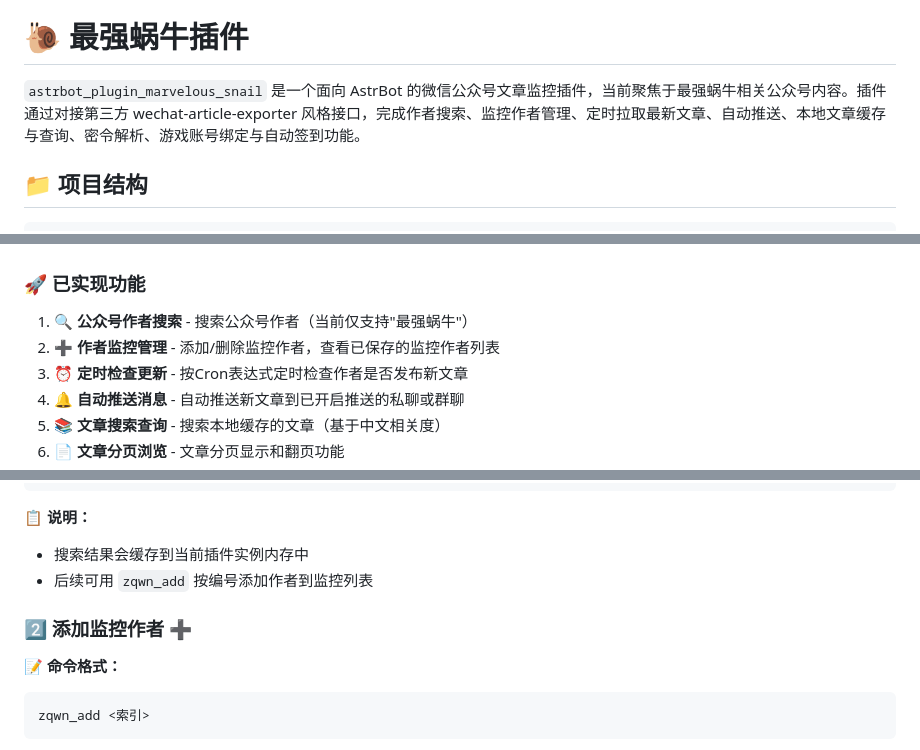
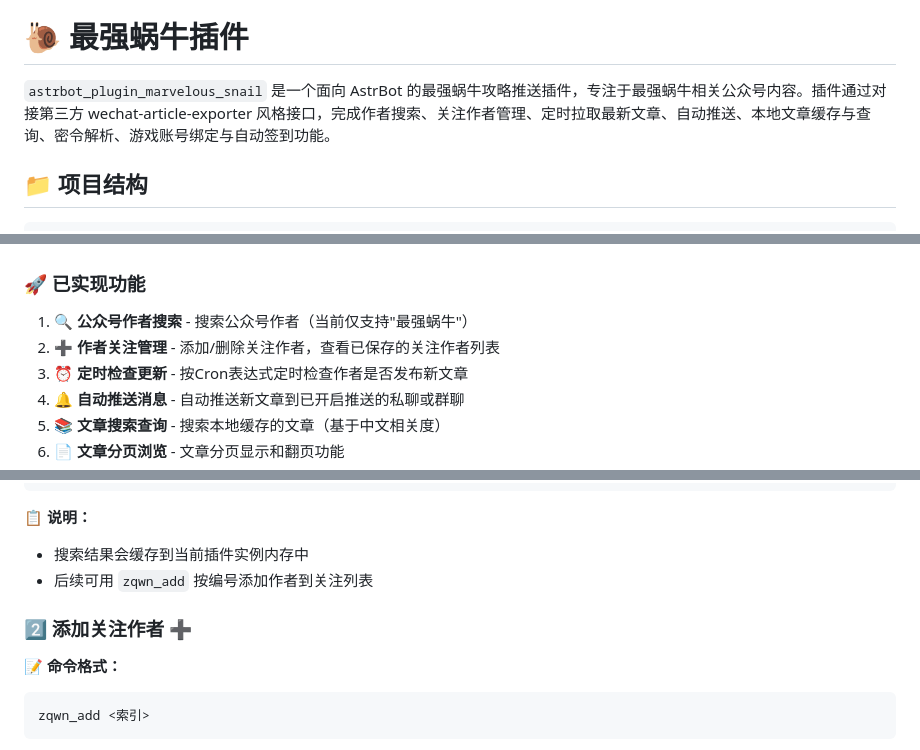
Before and after one commit to Himzandar/astrbot_plugin_marvelous_snail, a Markdown page: README.md, 3 parts joined by grey strips. Drawn GitHub-style.

````diff
--- a/README.md
+++ b/README.md
@@ -2,7 +2,7 @@
 
 # 🐌 最强蜗牛插件
 
-`astrbot_plugin_marvelous_snail` 是一个面向 AstrBot 的微信公众号文章监控插件，当前聚焦于最强蜗牛相关公众号内容。插件通过对接第三方 wechat-article-exporter 风格接口，完成作者搜索、监控作者管理、定时拉取最新文章、自动推送、本地文章缓存与查询、密令解析、游戏账号绑定与自动签到功能。
+`astrbot_plugin_marvelous_snail` 是一个面向 AstrBot 的最强蜗牛攻略推送插件，专注于最强蜗牛相关公众号内容。插件通过对接第三方 wechat-article-exporter 风格接口，完成作者搜索、关注作者管理、定时拉取最新文章、自动推送、本地文章缓存与查询、密令解析、游戏账号绑定与自动签到功能。
 
 ## 📁 项目结构
 
@@ -216,7 +216,7 @@ cron_to_human("0 8 * * 1-5")    # 返回 "周一至周五 8点"
 ### 🚀 已实现功能
 
 1. **🔍 公众号作者搜索** - 搜索公众号作者（当前仅支持"最强蜗牛"）
-2. **➕ 作者监控管理** - 添加/删除监控作者，查看已保存的监控作者列表
+2. **➕ 作者关注管理** - 添加/删除关注作者，查看已保存的关注作者列表
 3. **⏰ 定时检查更新** - 按Cron表达式定时检查作者是否发布新文章
 4. **🔔 自动推送消息** - 自动推送新文章到已开启推送的私聊或群聊
 5. **📚 文章搜索查询** - 搜索本地缓存的文章（基于中文相关度）
@@ -341,9 +341,9 @@ zqwn 最强蜗牛 10
 
 **📋 说明：**
 - 搜索结果会缓存到当前插件实例内存中
-- 后续可用 `zqwn_add` 按编号添加作者到监控列表
+- 后续可用 `zqwn_add` 按编号添加作者到关注列表
 
-### 2️⃣ 添加监控作者 ➕
+### 2️⃣ 添加关注作者 ➕
 
 **📝 命令格式：**
 ```
````
Also changed, not shown: other parts of README.md (+16 -12 lines).
